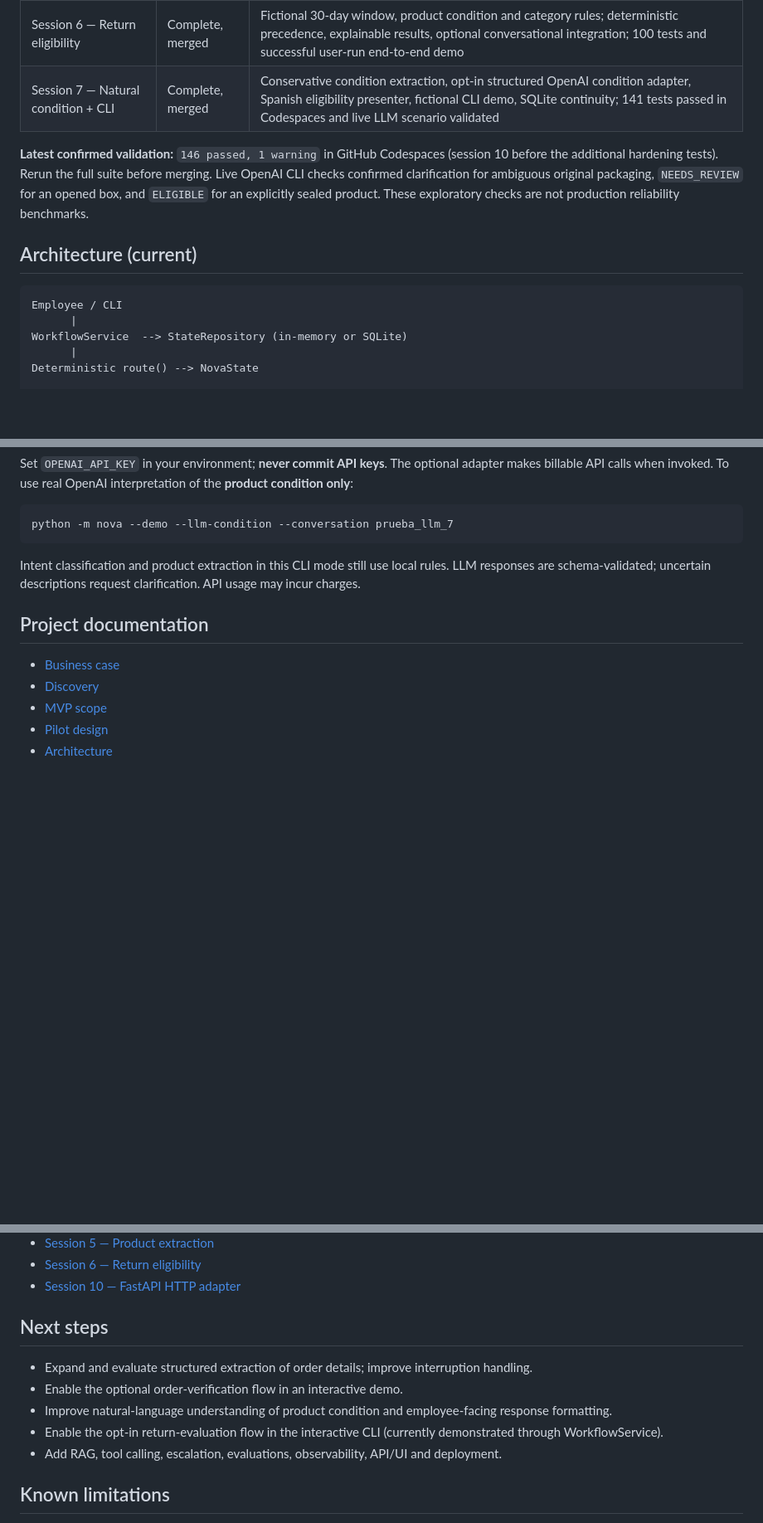
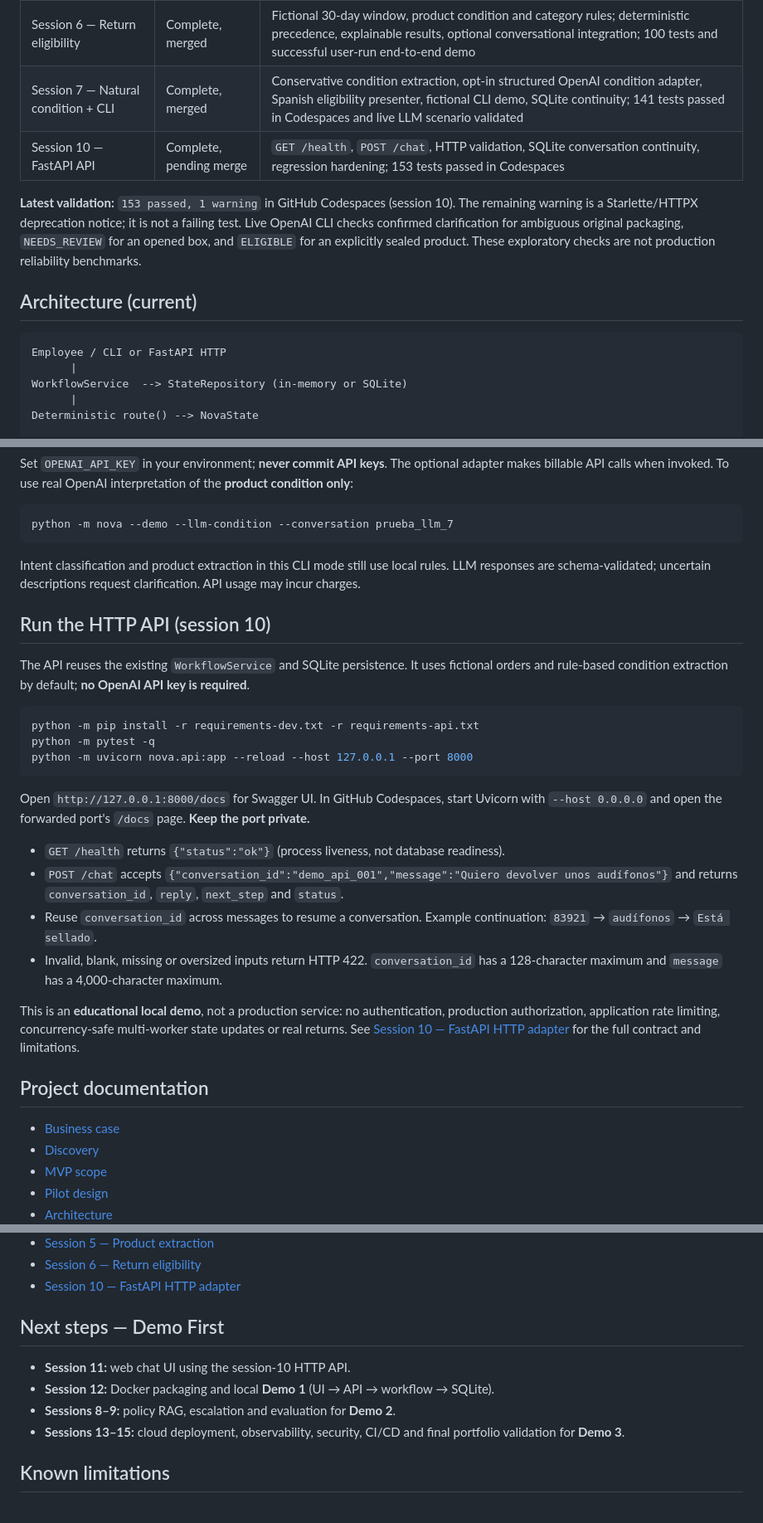
Before and after one commit to susanamirandavelasco/nova-store-operations-agent, a Markdown page: README.md, 3 parts joined by grey strips. Shown at 83% size. Rendered like a GitHub page; blank space fills up the shorter version.

Commit message:
docs: bring README milestone, API setup and Demo First roadmap up to date

````diff
--- a/README.md
+++ b/README.md
@@ -27,13 +27,14 @@ The Level 1 pilot **does not execute real returns**. Progression: baseline → s
 | Session 5 — Product extraction | Complete, merged | Rule-based extraction, regression and uncertainty safeguards, injectable ProductExtractor contract and optional structured OpenAI adapter; 62 tests, 5-case exploratory comparison and 2 successful live end-to-end scenarios |
 | Session 6 — Return eligibility | Complete, merged | Fictional 30-day window, product condition and category rules; deterministic precedence, explainable results, optional conversational integration; 100 tests and successful user-run end-to-end demo |
 | Session 7 — Natural condition + CLI | Complete, merged | Conservative condition extraction, opt-in structured OpenAI condition adapter, Spanish eligibility presenter, fictional CLI demo, SQLite continuity; 141 tests passed in Codespaces and live LLM scenario validated |
+| Session 10 — FastAPI API | Complete, pending merge | `GET /health`, `POST /chat`, HTTP validation, SQLite conversation continuity, regression hardening; 153 tests passed in Codespaces |
 
-**Latest confirmed validation:** `146 passed, 1 warning` in GitHub Codespaces (session 10 before the additional hardening tests). Rerun the full suite before merging. Live OpenAI CLI checks confirmed clarification for ambiguous original packaging, `NEEDS_REVIEW` for an opened box, and `ELIGIBLE` for an explicitly sealed product. These exploratory checks are not production reliability benchmarks.
+**Latest validation:** `153 passed, 1 warning` in GitHub Codespaces (session 10). The remaining warning is a Starlette/HTTPX deprecation notice; it is not a failing test. Live OpenAI CLI checks confirmed clarification for ambiguous original packaging, `NEEDS_REVIEW` for an opened box, and `ELIGIBLE` for an explicitly sealed product. These exploratory checks are not production reliability benchmarks.
 
 ## Architecture (current)
 
 ```text
-Employee / CLI
+Employee / CLI or FastAPI HTTP
       |
 WorkflowService  --> StateRepository (in-memory or SQLite)
       |
@@ -76,6 +77,25 @@ python -m nova --demo --llm-condition --conversation prueba_llm_7
 
 Intent classification and product extraction in this CLI mode still use local rules. LLM responses are schema-validated; uncertain descriptions request clarification. API usage may incur charges.
 
+## Run the HTTP API (session 10)
+
+The API reuses the existing `WorkflowService` and SQLite persistence. It uses fictional orders and rule-based condition extraction by default; **no OpenAI API key is required**.
+
+```bash
+python -m pip install -r requirements-dev.txt -r requirements-api.txt
+python -m pytest -q
+python -m uvicorn nova.api:app --reload --host 127.0.0.1 --port 8000
+```
+
+Open `http://127.0.0.1:8000/docs` for Swagger UI. In GitHub Codespaces, start Uvicorn with `--host 0.0.0.0` and open the forwarded port's `/docs` page. **Keep the port private.**
+
+- `GET /health` returns `{"status":"ok"}` (process liveness, not database readiness).
+- `POST /chat` accepts `{"conversation_id":"demo_api_001","message":"Quiero devolver unos audífonos"}` and returns `conversation_id`, `reply`, `next_step` and `status`.
+- Reuse `conversation_id` across messages to resume a conversation. Example continuation: `83921` → `audífonos` → `Está sellado`.
+- Invalid, blank, missing or oversized inputs return HTTP 422. `conversation_id` has a 128-character maximum and `message` has a 4,000-character maximum.
+
+This is an **educational local demo**, not a production service: no authentication, production authorization, application rate limiting, concurrency-safe multi-worker state updates or real returns. See [Session 10 — FastAPI HTTP adapter](docs/12-session-10-fastapi.md) for the full contract and limitations.
+
 ## Project documentation
 
 - [Business case](docs/01-business-case.md)
@@ -91,13 +111,12 @@ Intent classification and product extraction in this CLI mode still use local ru
 - [Session 6 — Return eligibility](docs/11-session-06-return-eligibility.md)
 - [Session 10 — FastAPI HTTP adapter](docs/12-session-10-fastapi.md)
 
-## Next steps
+## Next steps — Demo First
 
-- Expand and evaluate structured extraction of order details; improve interruption handling.
-- Enable the optional order-verification flow in an interactive demo.
-- Improve natural-language understanding of product condition and employee-facing response formatting.
-- Enable the opt-in return-evaluation flow in the interactive CLI (currently demonstrated through WorkflowService).
-- Add RAG, tool calling, escalation, evaluations, observability, API/UI and deployment.
+- **Session 11:** web chat UI using the session-10 HTTP API.
+- **Session 12:** Docker packaging and local **Demo 1** (UI → API → workflow → SQLite).
+- **Sessions 8–9:** policy RAG, escalation and evaluation for **Demo 2**.
+- **Sessions 13–15:** cloud deployment, observability, security, CI/CD and final portfolio validation for **Demo 3**.
 
 ## Known limitations
 
````
